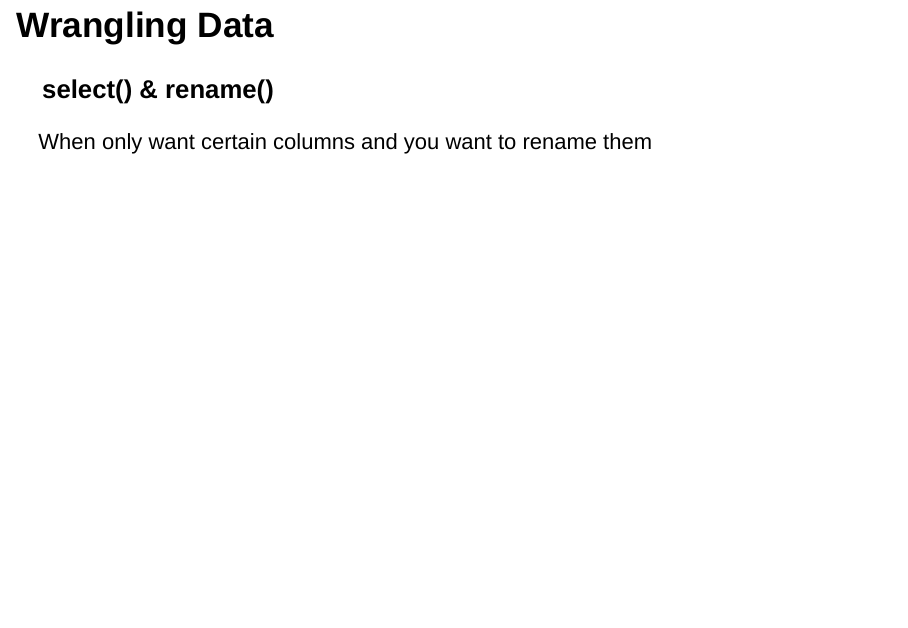
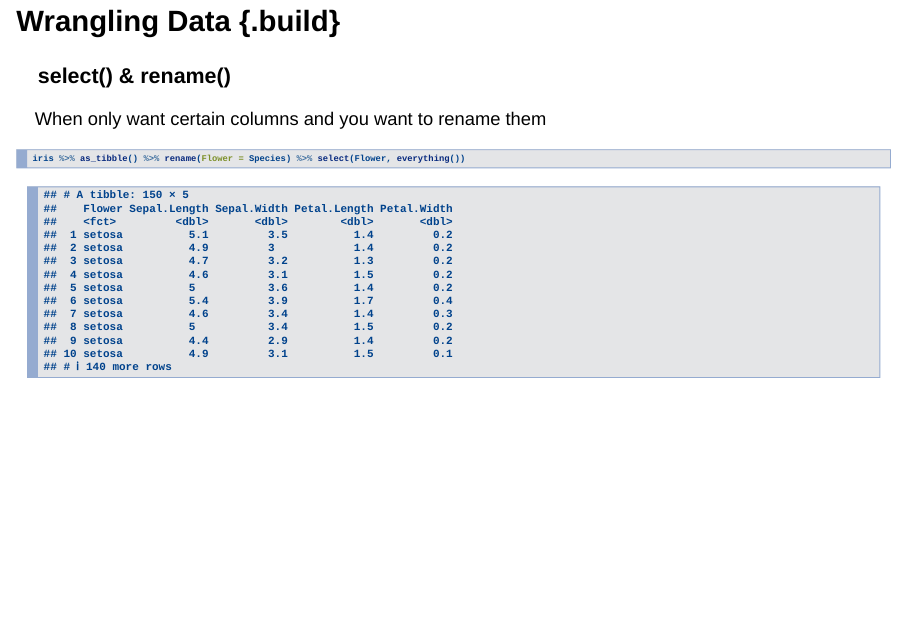
Before and after one commit to PeteCowman/tidyverse_demo, an R Markdown document (tidyverse_demo_presentation.Rmd): page 19 of 23 before the commit and page 22 of 26 after it. Rendered offline with R 4.5, knitr and Pandoc, with nearby package versions; drawn as Slidy slides in place of the format the file asks for.

Commit message:
Duplicated select/rename slide and making content

````diff
--- a/tidyverse_demo_presentation.Rmd
+++ b/tidyverse_demo_presentation.Rmd
@@ -152,16 +152,46 @@ as_tibble(iris) %>% filter(Species == "setosa", Sepal.Length >= 5)
 ```
 
 
-## Wrangling Data {.build}
+## Wrangling Data {.build}{.smaller}
 
 ### select() & rename()
 
 When only want certain columns and you want to rename them
 
-```{r}
+```{r, echo=TRUE}
+iris %>% as_tibble() %>% select(Species, contains("Length"))
+```
+
+## Wrangling Data {.build}{.smaller}
+
+### select() & rename()
+
+When only want certain columns and you want to rename them
+
+```{r, echo=TRUE}
+iris %>% as_tibble() %>% select(Flower = Species, contains("Length"))
+```
+
+## Wrangling Data {.build}{.smaller}
+
+### select() & rename()
+
+When only want certain columns and you want to rename them
+
+```{r, echo=TRUE}
+iris %>% as_tibble() %>% rename(Flower = Species)
+```
+
+## Wrangling Data {.build}{.smaller}
+
+### select() & rename()
+
+When only want certain columns and you want to rename them
+
+```{r, echo=TRUE}
+iris %>% as_tibble() %>% rename(Flower = Species) %>% select(Flower, everything())
 
 ```
-
 
 ## Wrangling Data {.build}
 
````
Also changed, not shown: tidyverse_demo_presentation.html.
